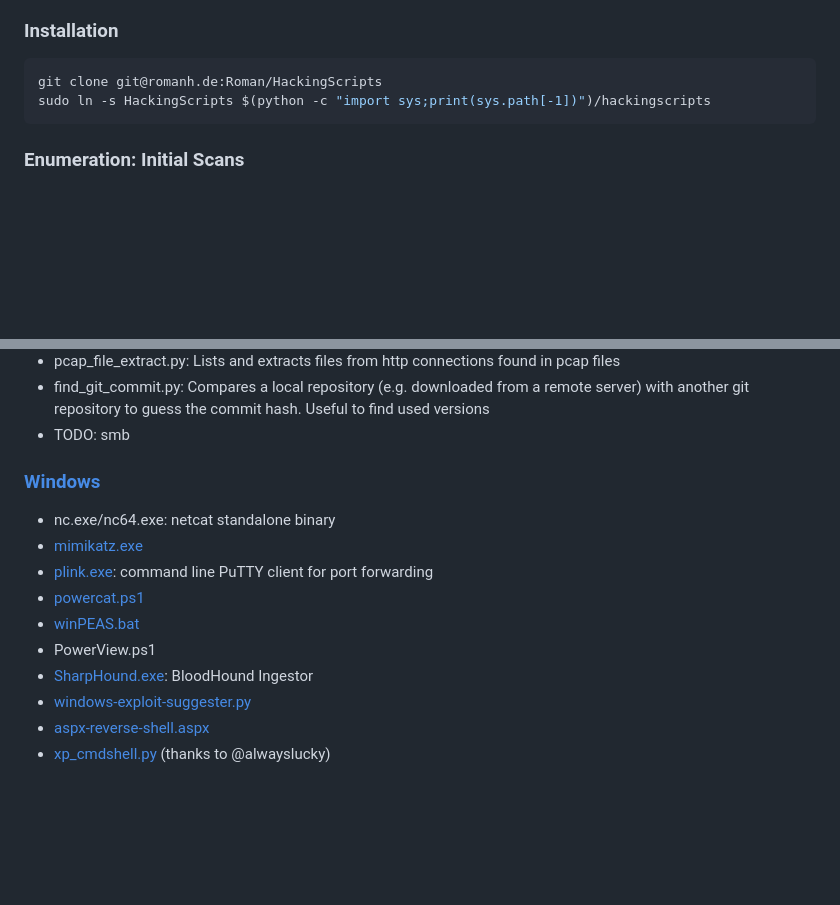
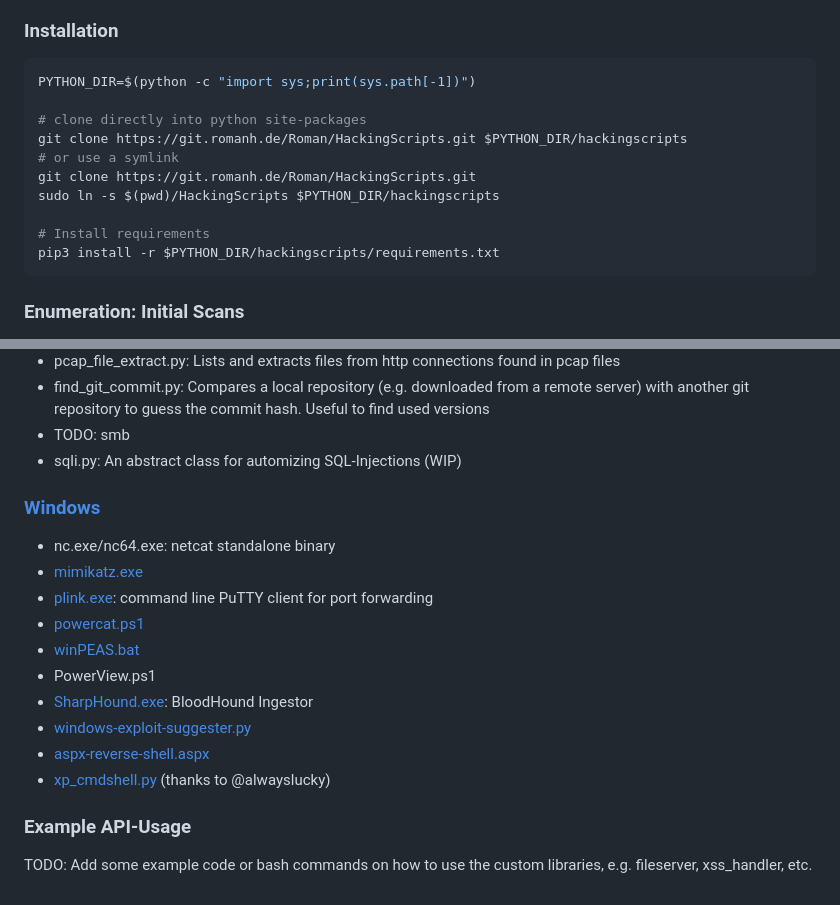
Before and after one commit to rhergenreder/HackingScripts, a Markdown page: README.md, 2 parts joined by grey strips. Drawn GitHub-style; blank space fills up the shorter version.

````diff
--- a/README.md
+++ b/README.md
@@ -7,8 +7,16 @@ I use this repository mostly for automated exploit chains. HackTheBox machines o
 
 ### Installation
 ```bash
-git clone git@romanh.de:Roman/HackingScripts
-sudo ln -s HackingScripts $(python -c "import sys;print(sys.path[-1])")/hackingscripts
+PYTHON_DIR=$(python -c "import sys;print(sys.path[-1])")
+
+# clone directly into python site-packages
+git clone https://git.romanh.de/Roman/HackingScripts.git $PYTHON_DIR/hackingscripts
+# or use a symlink
+git clone https://git.romanh.de/Roman/HackingScripts.git
+sudo ln -s $(pwd)/HackingScripts $PYTHON_DIR/hackingscripts
+
+# Install requirements
+pip3 install -r $PYTHON_DIR/hackingscripts/requirements.txt
 ```
 
 ### Enumeration: Initial Scans
@@ -52,6 +60,7 @@ Can be deployed on victim machines to scan the intranet.
 - pcap_file_extract.py: Lists and extracts files from http connections found in pcap files
 - find_git_commit.py: Compares a local repository (e.g. downloaded from a remote server) with another git repository to guess the commit hash. Useful to find used versions
 - TODO: smb
+- sqli.py: An abstract class for automizing SQL-Injections (WIP)
 
 ### [Windows](win/)
  - nc.exe/nc64.exe: netcat standalone binary
@@ -64,3 +73,6 @@ Can be deployed on victim machines to scan the intranet.
  - [windows-exploit-suggester.py](https://github.com/AonCyberLabs/Windows-Exploit-Suggester)
  - [aspx-reverse-shell.aspx](https://github.com/borjmz/aspx-reverse-shell)
  - [xp_cmdshell.py](https://github.com/0xalwayslucky/pentesting-tools) (thanks to @alwayslucky)
+
+### Example API-Usage
+TODO: Add some example code or bash commands on how to use the custom libraries, e.g. fileserver, xss_handler, etc.
````
